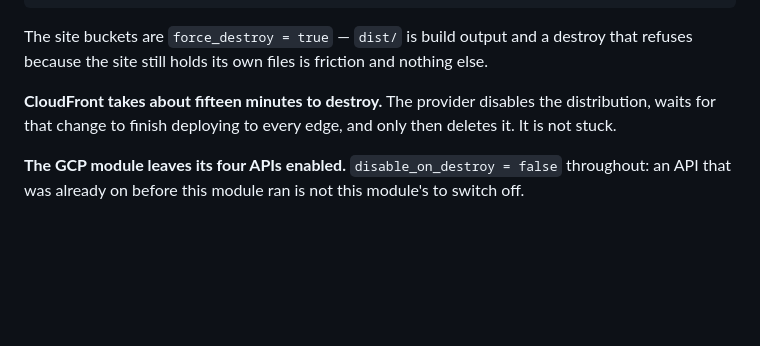
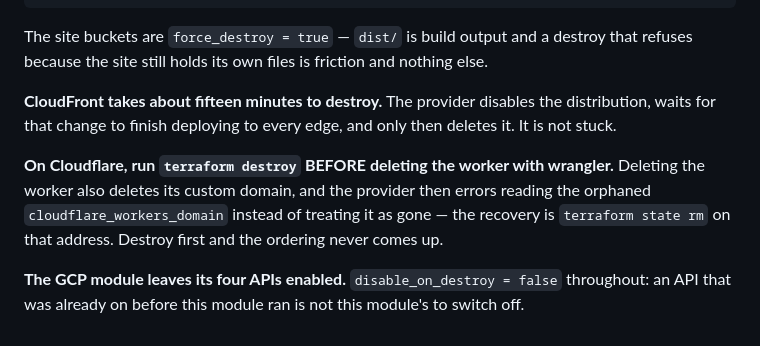
Before and after one commit to cmwright/videoshare, a Markdown page: examples/terraform/README.md, the part around the change. Rendered like a GitHub page; blank space fills up the shorter version.

Commit message:
Terraform README: destroy before wrangler-deleting the worker
Co-Authored-By: Claude Fable 5 <noreply@anthropic.com>
Claude-Session: https://claude.ai/code/session_01Ruv6HZnEaEUEEF1kb7S5Qd

```diff
--- a/examples/terraform/README.md
+++ b/examples/terraform/README.md
@@ -299,6 +299,12 @@ nothing else.
 distribution, waits for that change to finish deploying to every edge, and only
 then deletes it. It is not stuck.
 
+**On Cloudflare, run `terraform destroy` BEFORE deleting the worker with
+wrangler.** Deleting the worker also deletes its custom domain, and the
+provider then errors reading the orphaned `cloudflare_workers_domain` instead
+of treating it as gone — the recovery is `terraform state rm` on that address.
+Destroy first and the ordering never comes up.
+
 **The GCP module leaves its four APIs enabled.** `disable_on_destroy = false`
 throughout: an API that was already on before this module ran is not this
 module's to switch off.
```
